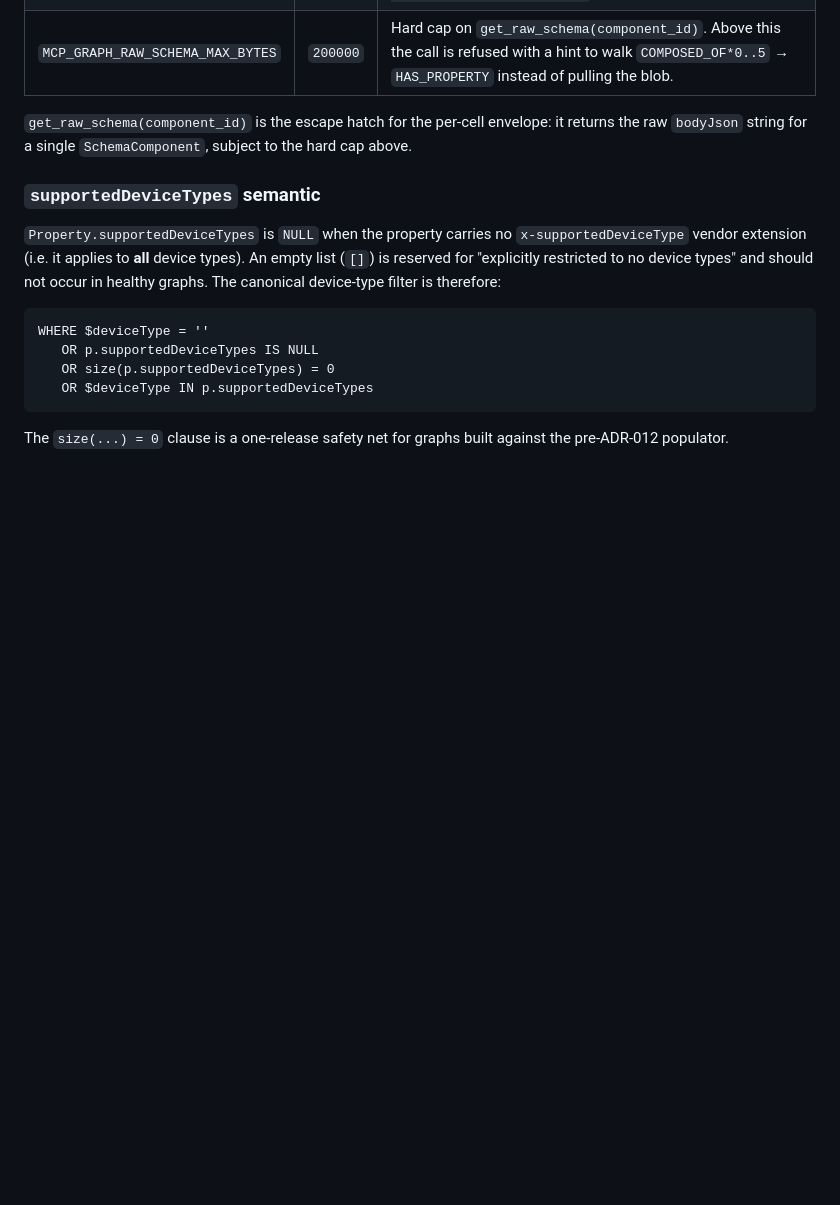
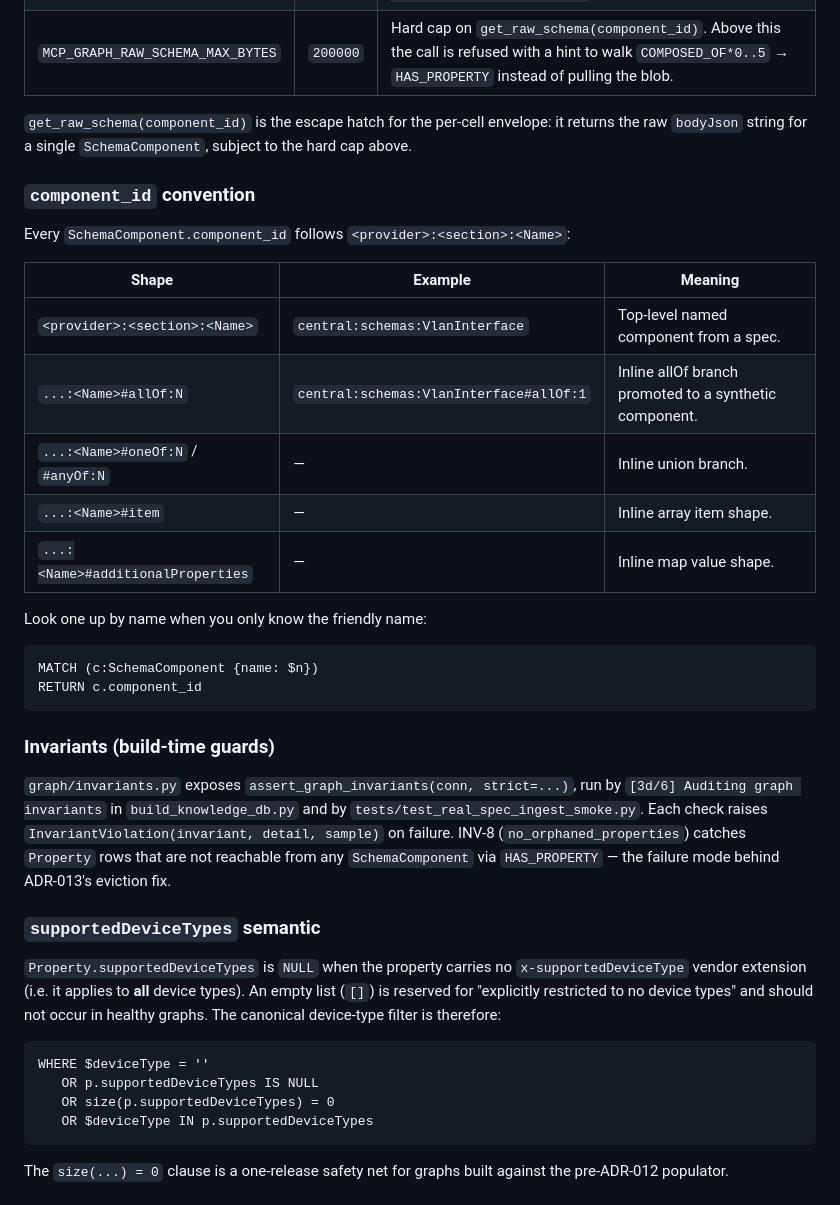
Before and after one commit to tbelz/hpe-networking-central-mcp, a Markdown page: docs/DEVELOPMENT.md, the part around one of its changes. GitHub-like rendering; blank space fills up the shorter version.

````diff
--- a/docs/DEVELOPMENT.md
+++ b/docs/DEVELOPMENT.md
@@ -55,6 +88,36 @@ Two byte caps protect agent context budgets:
 `get_raw_schema(component_id)` is the escape hatch for the per-cell
 envelope: it returns the raw `bodyJson` string for a single
 `SchemaComponent`, subject to the hard cap above.
+
+### `component_id` convention
+
+Every `SchemaComponent.component_id` follows
+`<provider>:<section>:<Name>`:
+
+| Shape | Example | Meaning |
+|-------|---------|---------|
+| `<provider>:<section>:<Name>` | `central:schemas:VlanInterface` | Top-level named component from a spec. |
+| `...:<Name>#allOf:N` | `central:schemas:VlanInterface#allOf:1` | Inline allOf branch promoted to a synthetic component. |
+| `...:<Name>#oneOf:N` / `#anyOf:N` | — | Inline union branch. |
+| `...:<Name>#item` | — | Inline array item shape. |
+| `...:<Name>#additionalProperties` | — | Inline map value shape. |
+
+Look one up by name when you only know the friendly name:
+
+```cypher
+MATCH (c:SchemaComponent {name: $n})
+RETURN c.component_id
+```
+
+### Invariants (build-time guards)
+
+`graph/invariants.py` exposes `assert_graph_invariants(conn, strict=...)`,
+run by `[3d/6] Auditing graph invariants` in `build_knowledge_db.py`
+and by `tests/test_real_spec_ingest_smoke.py`. Each check raises
+`InvariantViolation(invariant, detail, sample)` on failure. INV-8
+(`no_orphaned_properties`) catches `Property` rows that are not
+reachable from any `SchemaComponent` via `HAS_PROPERTY` — the failure
+mode behind ADR-013's eviction fix.
 
 ### `supportedDeviceTypes` semantic
 
````
Also changed, not shown: other parts of docs/DEVELOPMENT.md (+34 -1 lines), docs/adr/013-eviction-integrity-and-batch-reads.md (added, +179 -0 lines).
